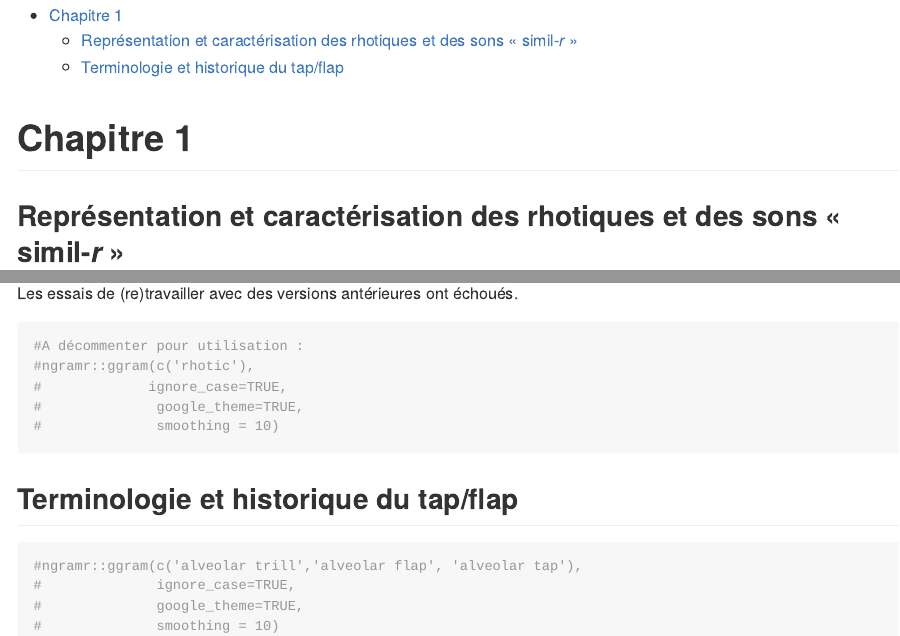
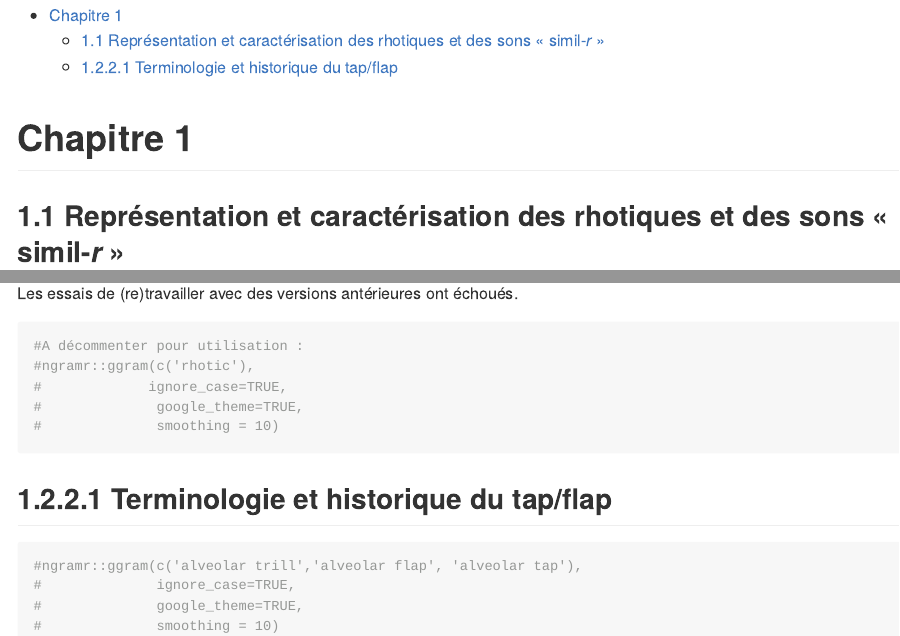
Before and after one commit to ranselme/Ressources_suppl-mentaires_Th-se, an R Markdown document (Chapitre_1/Script_Chapitre_1.Rmd): the page in a window 1100 px wide, from 150 px down, and a second part further down, joined at a grey line. The pictures show the output file Chapitre_1/Script_Chapitre_1.md that the author committed with the source, drawn offline in the style of GitHub.

Commit message:
Update Chapitre 1

````diff
--- a/Chapitre_1/Script_Chapitre_1.Rmd
+++ b/Chapitre_1/Script_Chapitre_1.Rmd
@@ -50,7 +50,7 @@ capFig = function(x){
 
 # Chapitre 1
 
-## Représentation et caractérisation des rhotiques et des sons « simil-*r* »
+## 1.1 Représentation et caractérisation des rhotiques et des sons « simil-*r* »
 
 Problème avec le Package *ngramr*. Dernière utilisation en juillet 2022 (avec vraisemblablement `ngramr v.1.7.5`), mais depuis plusieurs mise à jours (`ngramr v.1.8` et `ngramr v.1.9`) ont été faites par le créateur du package qui utilisé `R 4.0`. Les essais de (re)travailler avec des versions antérieures ont échoués.
 
@@ -63,7 +63,7 @@ Problème avec le Package *ngramr*. Dernière utilisation en juillet 2022 (avec
 #              smoothing = 10)
 ```
 
-## Terminologie et historique du tap/flap
+## 1.2.2.1 Terminologie et historique du tap/flap
 
 ```{r fig.cap=capFig("Fréquence des expressions « alveolar trill », « alveolar tap », « alveolar flap » à partir des données de Google Books en utilisant le paackage ngramr sur RStudio (R Core Team 2020), à partir du jeu de données de Google 2019.")}
 
````
Also changed, not shown: Chapitre_1/Script_Chapitre_1.md.
